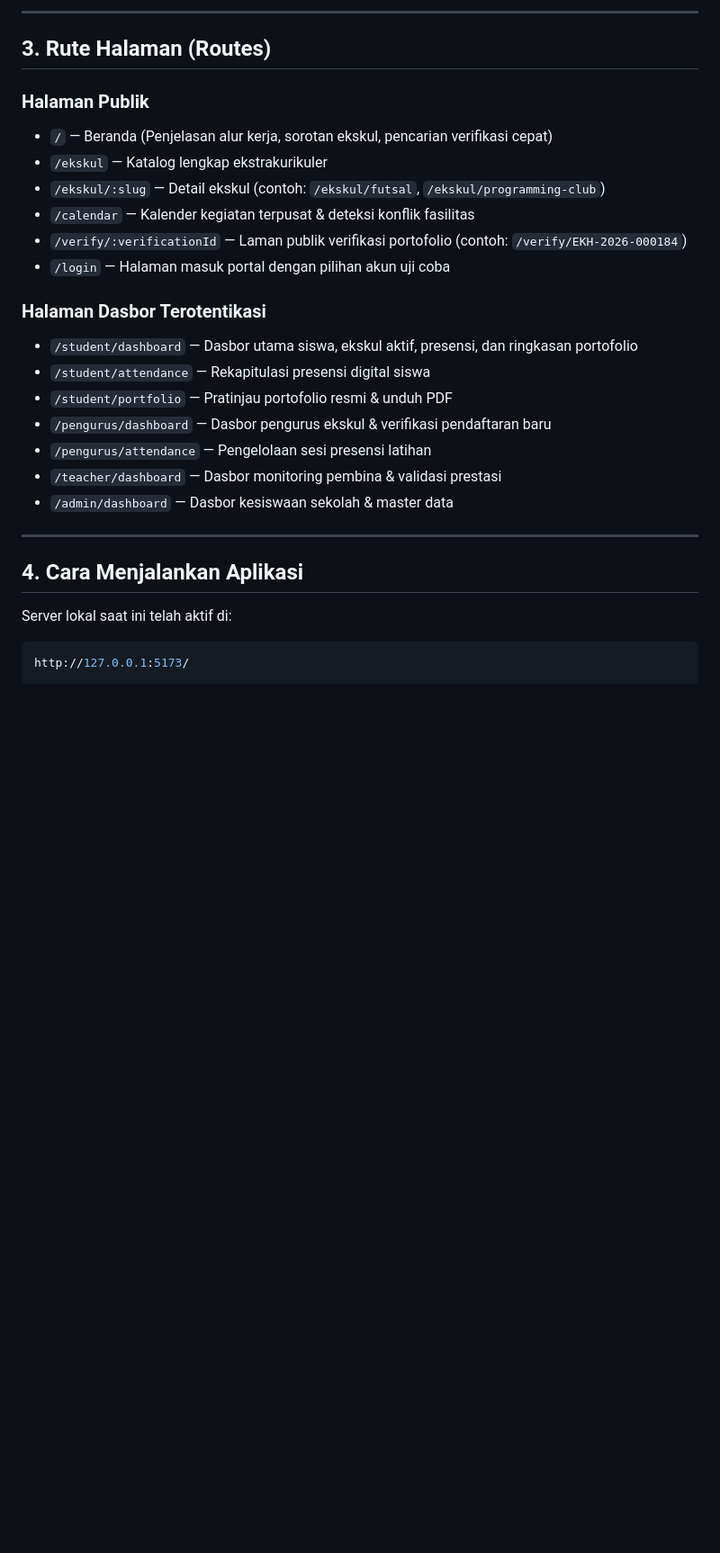
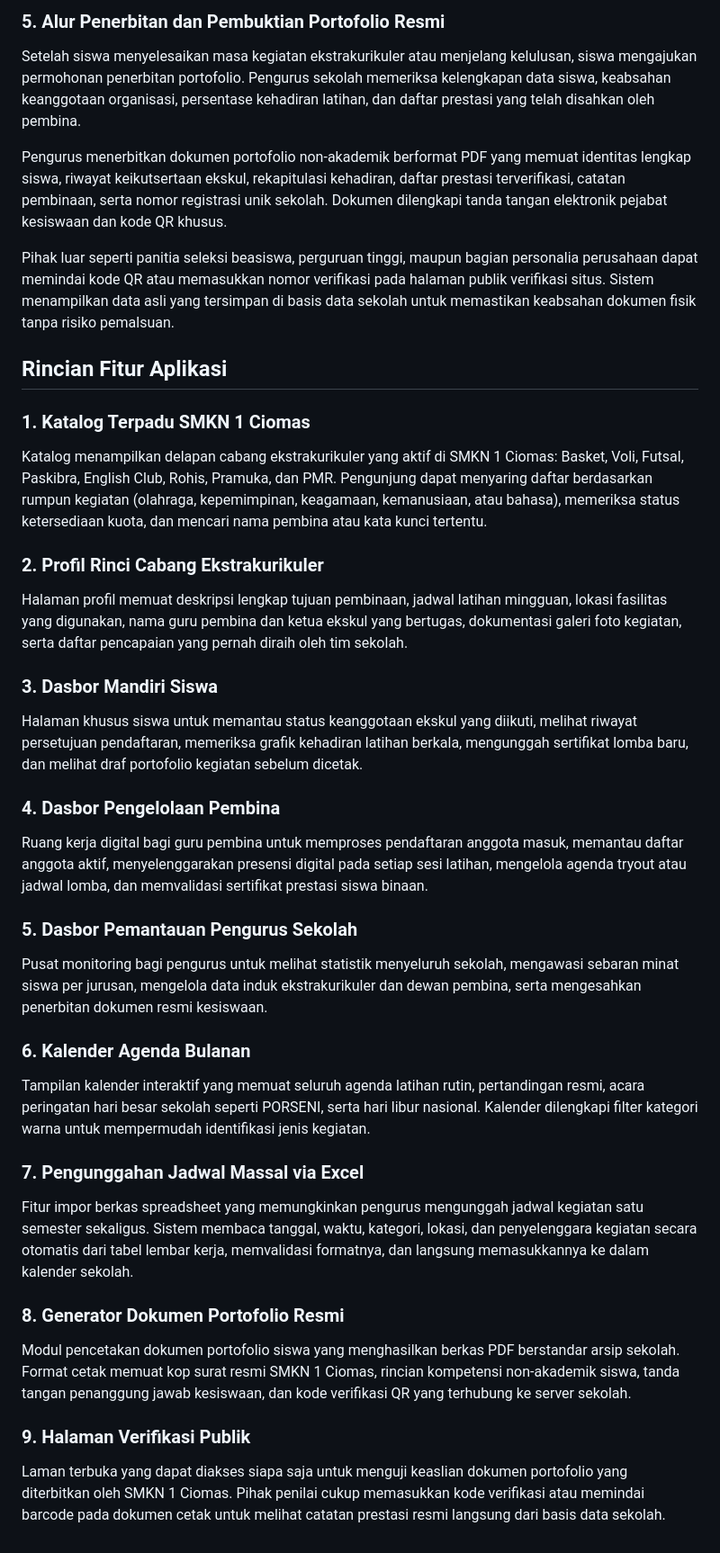
Before and after one commit to zaraaraya5-sketch/EskulHub, a Markdown page: README.md, the part around one of its changes. Shown at 90% size. Drawn GitHub-style; blank space fills up the shorter version.

````diff
--- a/README.md
+++ b/README.md
@@ -56,30 +39,36 @@ Di bagian bilah atas (*top ribbon*) situs, terdapat **tombol pengalih peran inst
 
----
+### 5. Alur Penerbitan dan Pembuktian Portofolio Resmi
+Setelah siswa menyelesaikan masa kegiatan ekstrakurikuler atau menjelang kelulusan, siswa mengajukan permohonan penerbitan portofolio. Pengurus sekolah memeriksa kelengkapan data siswa, keabsahan keanggotaan organisasi, persentase kehadiran latihan, dan daftar prestasi yang telah disahkan oleh pembina.
 
-## 3. Rute Halaman (Routes)
+Pengurus menerbitkan dokumen portofolio non-akademik berformat PDF yang memuat identitas lengkap siswa, riwayat keikutsertaan ekskul, rekapitulasi kehadiran, daftar prestasi terverifikasi, catatan pembinaan, serta nomor registrasi unik sekolah. Dokumen dilengkapi tanda tangan elektronik pejabat kesiswaan dan kode QR khusus.
 
-### Halaman Publik
-- `/` — Beranda (Penjelasan alur kerja, sorotan ekskul, pencarian verifikasi cepat)
-- `/ekskul` — Katalog lengkap ekstrakurikuler
-- `/ekskul/:slug` — Detail ekskul (contoh: `/ekskul/futsal`, `/ekskul/programming-club`)
-- `/calendar` — Kalender kegiatan terpusat & deteksi konflik fasilitas
-- `/verify/:verificationId` — Laman publik verifikasi portofolio (contoh: `/verify/EKH-2026-000184`)
-- `/login` — Halaman masuk portal dengan pilihan akun uji coba
+Pihak luar seperti panitia seleksi beasiswa, perguruan tinggi, maupun bagian personalia perusahaan dapat memindai kode QR atau memasukkan nomor verifikasi pada halaman publik verifikasi situs. Sistem menampilkan data asli yang tersimpan di basis data sekolah untuk memastikan keabsahan dokumen fisik tanpa risiko pemalsuan.
 
-### Halaman Dasbor Terotentikasi
-- `/student/dashboard` — Dasbor utama siswa, ekskul aktif, presensi, dan ringkasan portofolio
-- `/student/attendance` — Rekapitulasi presensi digital siswa
-- `/student/portfolio` — Pratinjau portofolio resmi & unduh PDF
-- `/pengurus/dashboard` — Dasbor pengurus ekskul & verifikasi pendaftaran baru
-- `/pengurus/attendance` — Pengelolaan sesi presensi latihan
-- `/teacher/dashboard` — Dasbor monitoring pembina & validasi prestasi
-- `/admin/dashboard` — Dasbor kesiswaan sekolah & master data
+## Rincian Fitur Aplikasi
 
----
+### 1. Katalog Terpadu SMKN 1 Ciomas
+Katalog menampilkan delapan cabang ekstrakurikuler yang aktif di SMKN 1 Ciomas: Basket, Voli, Futsal, Paskibra, English Club, Rohis, Pramuka, dan PMR. Pengunjung dapat menyaring daftar berdasarkan rumpun kegiatan (olahraga, kepemimpinan, keagamaan, kemanusiaan, atau bahasa), memeriksa status ketersediaan kuota, dan mencari nama pembina atau kata kunci tertentu.
 
-## 4. Cara Menjalankan Aplikasi
+### 2. Profil Rinci Cabang Ekstrakurikuler
+Halaman profil memuat deskripsi lengkap tujuan pembinaan, jadwal latihan mingguan, lokasi fasilitas yang digunakan, nama guru pembina dan ketua ekskul yang bertugas, dokumentasi galeri foto kegiatan, serta daftar pencapaian yang pernah diraih oleh tim sekolah.
 
-Server lokal saat ini telah aktif di:
-```bash
-http://127.0.0.1:5173/
-```
+### 3. Dasbor Mandiri Siswa
+Halaman khusus siswa untuk memantau status keanggotaan ekskul yang diikuti, melihat riwayat persetujuan pendaftaran, memeriksa grafik kehadiran latihan berkala, mengunggah sertifikat lomba baru, dan melihat draf portofolio kegiatan sebelum dicetak.
+
+### 4. Dasbor Pengelolaan Pembina
+Ruang kerja digital bagi guru pembina untuk memproses pendaftaran anggota masuk, memantau daftar anggota aktif, menyelenggarakan presensi digital pada setiap sesi latihan, mengelola agenda tryout atau jadwal lomba, dan memvalidasi sertifikat prestasi siswa binaan.
+
+### 5. Dasbor Pemantauan Pengurus Sekolah
+Pusat monitoring bagi pengurus untuk melihat statistik menyeluruh sekolah, mengawasi sebaran minat siswa per jurusan, mengelola data induk ekstrakurikuler dan dewan pembina, serta mengesahkan penerbitan dokumen resmi kesiswaan.
+
+### 6. Kalender Agenda Bulanan
+Tampilan kalender interaktif yang memuat seluruh agenda latihan rutin, pertandingan resmi, acara peringatan hari besar sekolah seperti PORSENI, serta hari libur nasional. Kalender dilengkapi filter kategori warna untuk mempermudah identifikasi jenis kegiatan.
+
+### 7. Pengunggahan Jadwal Massal via Excel
+Fitur impor berkas spreadsheet yang memungkinkan pengurus mengunggah jadwal kegiatan satu semester sekaligus. Sistem membaca tanggal, waktu, kategori, lokasi, dan penyelenggara kegiatan secara otomatis dari tabel lembar kerja, memvalidasi formatnya, dan langsung memasukkannya ke dalam kalender sekolah.
+
+### 8. Generator Dokumen Portofolio Resmi
+Modul pencetakan dokumen portofolio siswa yang menghasilkan berkas PDF berstandar arsip sekolah. Format cetak memuat kop surat resmi SMKN 1 Ciomas, rincian kompetensi non-akademik siswa, tanda tangan penanggung jawab kesiswaan, dan kode verifikasi QR yang terhubung ke server sekolah.
+
+### 9. Halaman Verifikasi Publik
+Laman terbuka yang dapat diakses siapa saja untuk menguji keaslian dokumen portofolio yang diterbitkan oleh SMKN 1 Ciomas. Pihak penilai cukup memasukkan kode verifikasi atau memindai barcode pada dokumen cetak untuk melihat catatan prestasi resmi langsung dari basis data sekolah.
````
Also changed, not shown: other parts of README.md (+23 -40 lines).
